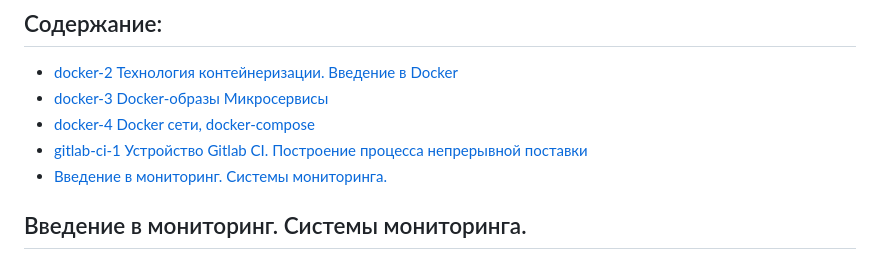
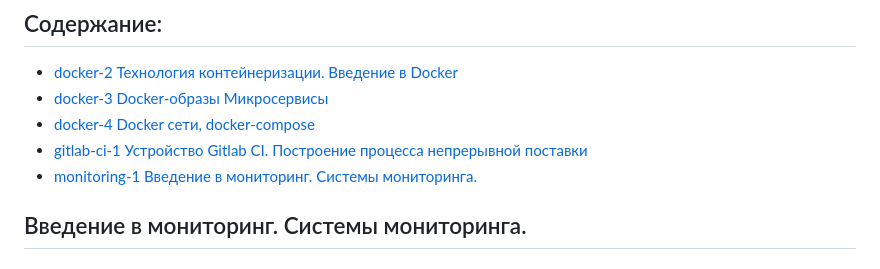
Before and after one commit to Otus-DevOps-2023-05/aasdhajkshd_microservices, a Markdown page: README.md, the part around the change. Rendered like a GitHub page.

Commit message:
monitoring-1

```diff
--- a/README.md
+++ b/README.md
@@ -7,7 +7,7 @@ aasdhajkshd microservices repository
 * [docker-3 Docker-образы Микросервисы](#hw17)
 * [docker-4 Docker сети, docker-compose](#hw18)
 * [gitlab-ci-1 Устройство Gitlab CI. Построение процесса непрерывной поставки](#hw20)
-* [Введение в мониторинг. Системы мониторинга.](#hw22)
+* [monitoring-1 Введение в мониторинг. Системы мониторинга.](#hw22)
 
 ## <a name="hw22">Введение в мониторинг. Системы мониторинга.</a>
 
```
